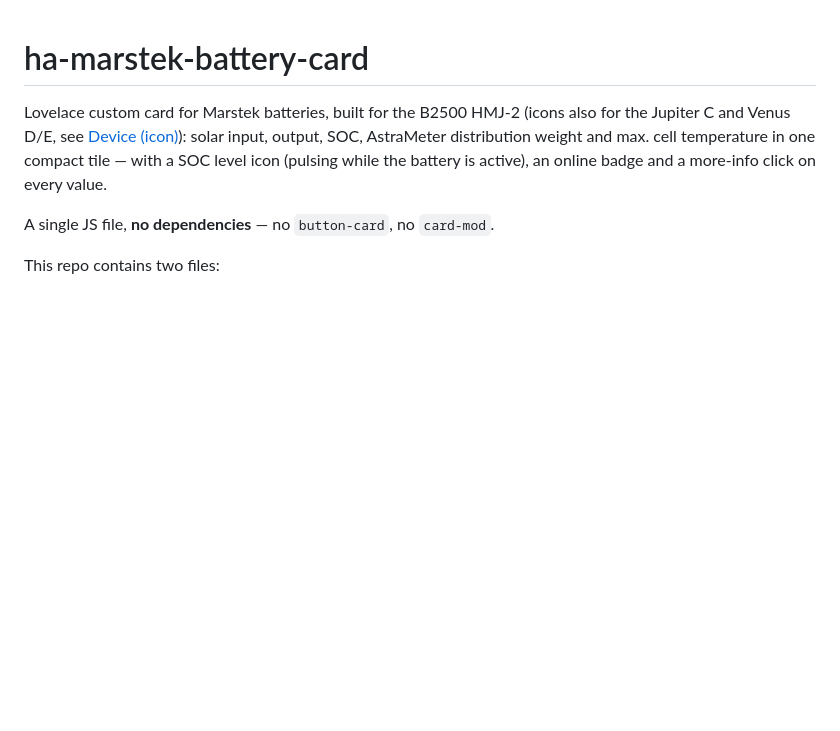
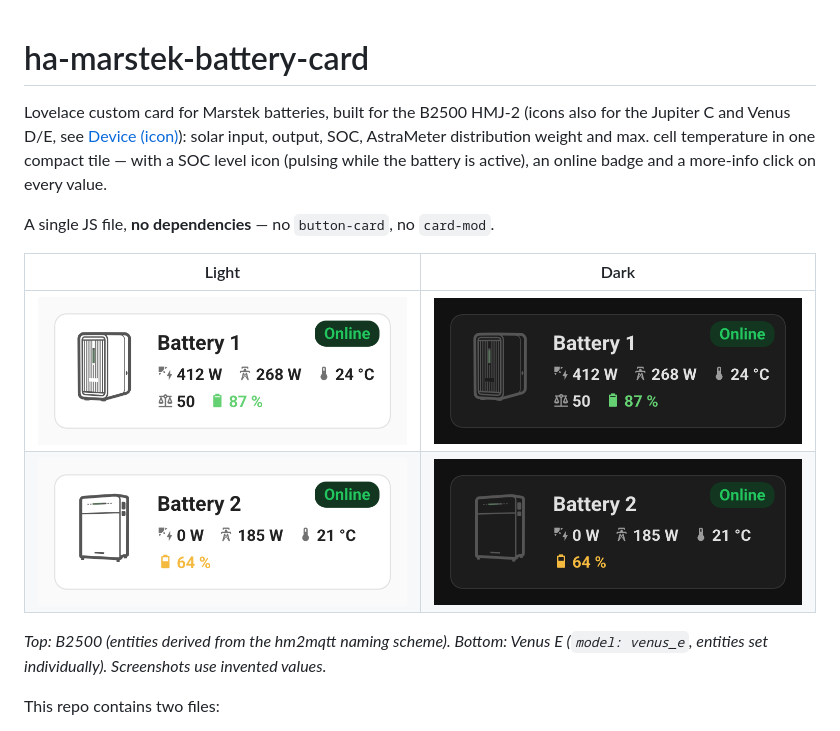
Before and after one commit to RothMick/ha-marstek-battery-card, a Markdown page: README.md, the part around the change. Drawn GitHub-style; pictures changed too: images/b2500-dark.png (added), images/b2500-light.png (added), images/venus-dark.png (added); blank space fills up the shorter version.

Commit message:
Add example screenshots (B2500 and Venus E, light and dark) to README
Co-Authored-By: Claude Sonnet 5.5 <noreply@anthropic.com>

```diff
--- a/README.md
+++ b/README.md
@@ -3,6 +3,13 @@
 Lovelace custom card for Marstek batteries, built for the B2500 HMJ-2 (icons also for the Jupiter C and Venus D/E, see [Device (icon)](#device-icon)): solar input, output, SOC, AstraMeter distribution weight and max. cell temperature in one compact tile — with a SOC level icon (pulsing while the battery is active), an online badge and a more-info click on every value.
 
 A single JS file, **no dependencies** — no `button-card`, no `card-mod`.
+
+| Light | Dark |
+|---|---|
+| ![B2500, light theme](images/b2500-light.png) | ![B2500, dark theme](images/b2500-dark.png) |
+| ![Venus E, light theme](images/venus-light.png) | ![Venus E, dark theme](images/venus-dark.png) |
+
+*Top: B2500 (entities derived from the hm2mqtt naming scheme). Bottom: Venus E (`model: venus_e`, entities set individually). Screenshots use invented values.*
 
 This repo contains two files:
 
```
